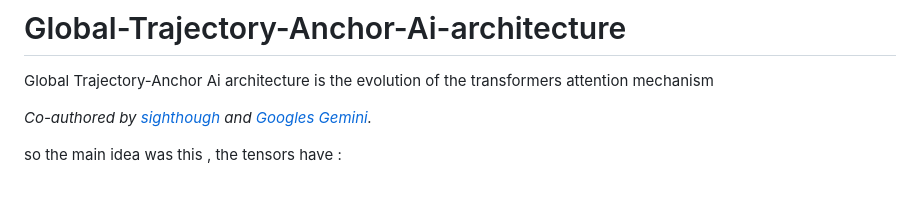
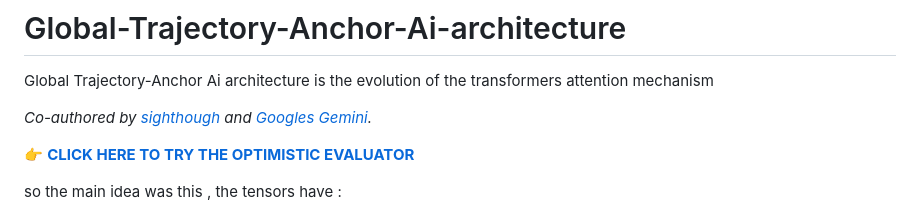
Before and after one commit to sighthough/Global-Trajectory-Anchor-Ai-architecture, a Markdown page: README.md, the part around the change. Rendered like a GitHub page; blank space fills up the shorter version.

Commit message:
Enhance README with Optimistic Evaluator link
Added a link to try the Optimistic Evaluator and updated the introduction.

```diff
--- a/README.md
+++ b/README.md
@@ -3,6 +3,8 @@
 Global Trajectory-Anchor Ai architecture is the evolution of the transformers attention mechanism
 
 *Co-authored by [sighthough](https://youtu.be/UtPiUGwu-0Q) and [Googles Gemini](https://www.youtube.com/shorts/R3Qo4rBgrD8).*
+
+👉 **[CLICK HERE TO TRY THE OPTIMISTIC EVALUATOR](https://sighthough.github.io/Global-Trajectory-Anchor-Ai-architecture/)**
 
 
 
```
